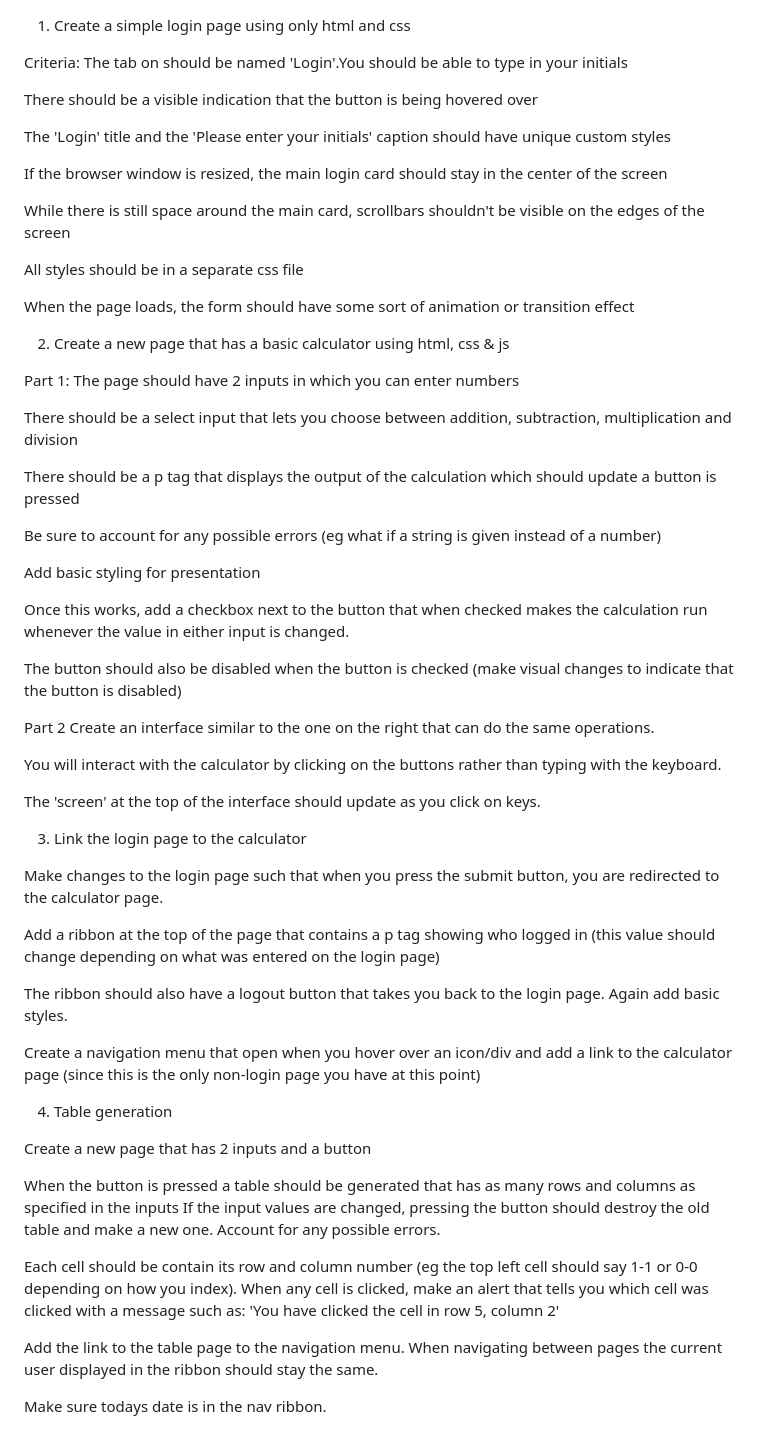
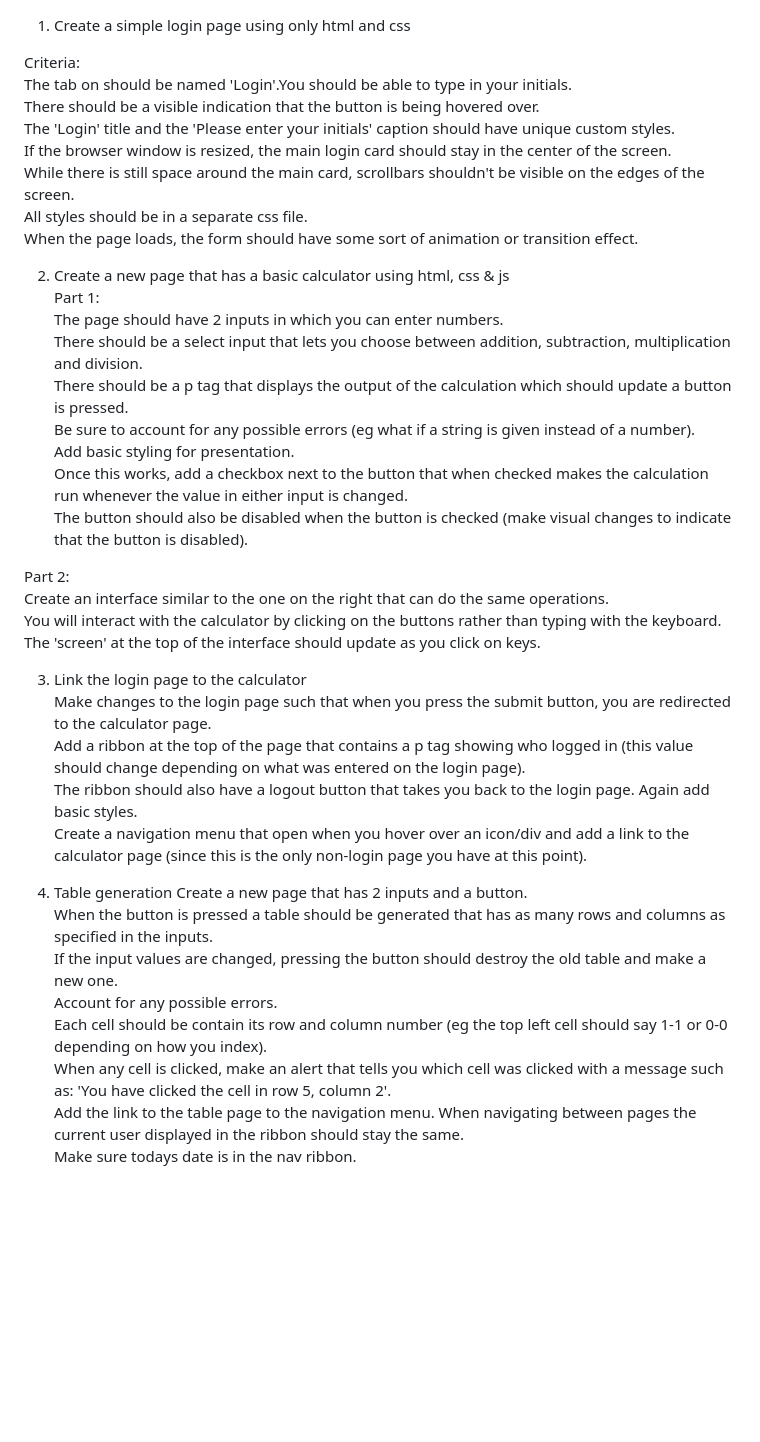
Before and after one commit to maxw12/Web-Development-Training-Projects, a Markdown page: README.md, the part around the change. Drawn GitHub-style; blank space fills up the shorter version.

```diff
--- a/README.md
+++ b/README.md
@@ -1,64 +1,41 @@
 1. Create a simple login page using only html and css
 
 Criteria:
-The tab on should be named 'Login'.You should be able to type in your initials
-
-There should be a visible indication that the button is being hovered over
-
-The 'Login' title and the 'Please enter your initials' caption should have unique custom styles
-
-If the browser window is resized, the main login card should stay in the center of the screen
-
-While there is still space around the main card, scrollbars shouldn't be visible on the edges of the screen
-
-All styles should be in a separate css file
-
-When the page loads, the form should have some sort of animation or transition effect
+The tab on should be named 'Login'.You should be able to type in your initials.
+There should be a visible indication that the button is being hovered over.
+The 'Login' title and the 'Please enter your initials' caption should have unique custom styles.
+If the browser window is resized, the main login card should stay in the center of the screen.
+While there is still space around the main card, scrollbars shouldn't be visible on the edges of the screen.
+All styles should be in a separate css file.
+When the page loads, the form should have some sort of animation or transition effect.
 
 2. Create a new page that has a basic calculator using html, css & js
+Part 1:
+The page should have 2 inputs in which you can enter numbers.
+There should be a select input that lets you choose between addition, subtraction, multiplication and division.
+There should be a p tag that displays the output of the calculation which should update a button is pressed.
+Be sure to account for any possible errors (eg what if a string is given instead of a number).
+Add basic styling for presentation.
+Once this works, add a checkbox next to the button that when checked makes the calculation run whenever the value in either input is changed.
+The button should also be disabled when the button is checked (make visual changes to indicate that the button is disabled).
 
-Part 1:
-The page should have 2 inputs in which you can enter numbers
-
-There should be a select input that lets you choose between addition, subtraction, multiplication and division
-
-There should be a p tag that displays the output of the calculation which should update a button is pressed
-
-Be sure to account for any possible errors (eg what if a string is given instead of a number)
-
-Add basic styling for presentation
-
-Once this works, add a checkbox next to the button that when checked makes the calculation run whenever the value in either input is changed.
-
-The button should also be disabled when the button is checked (make visual changes to indicate that the button is disabled)
-
-Part 2
+Part 2:
 Create an interface similar to the one on the right that can do the same operations.
-
 You will interact with the calculator by clicking on the buttons rather than typing with the keyboard.
-
 The 'screen' at the top of the interface should update as you click on keys.
 
 3. Link the login page to the calculator
-
 Make changes to the login page such that when you press the submit button, you are redirected to the calculator page.
-
-Add a ribbon at the top of the page that contains a p tag showing who logged in (this value should change depending on what was entered on the login page)
-
+Add a ribbon at the top of the page that contains a p tag showing who logged in (this value should change depending on what was entered on the login page).
 The ribbon should also have a logout button that takes you back to the login page. Again add basic styles.
-
-Create a navigation menu that open when you hover over an icon/div and add a link to the calculator page (since this is the only non-login page you have at this point)
+Create a navigation menu that open when you hover over an icon/div and add a link to the calculator page (since this is the only non-login page you have at this point).
 
 4. Table generation
-
-Create a new page that has 2 inputs and a button
-
-When the button is pressed a table should be generated that has as many rows and columns as specified in the inputs
+Create a new page that has 2 inputs and a button.
+When the button is pressed a table should be generated that has as many rows and columns as specified in the inputs.
 If the input values are changed, pressing the button should destroy the old table and make a new one.
 Account for any possible errors.
-
-Each cell should be contain its row and column number (eg the top left cell should say 1-1 or 0-0 depending on how you index). When any cell is clicked, make an alert that tells you which cell was clicked with a message such as: 'You have clicked the cell in row 5, column 2'
-
+Each cell should be contain its row and column number (eg the top left cell should say 1-1 or 0-0 depending on how you index).
+When any cell is clicked, make an alert that tells you which cell was clicked with a message such as: 'You have clicked the cell in row 5, column 2'.
 Add the link to the table page to the navigation menu. When navigating between pages the current user displayed in the ribbon should stay the same.
-
 Make sure todays date is in the nav ribbon.
```
